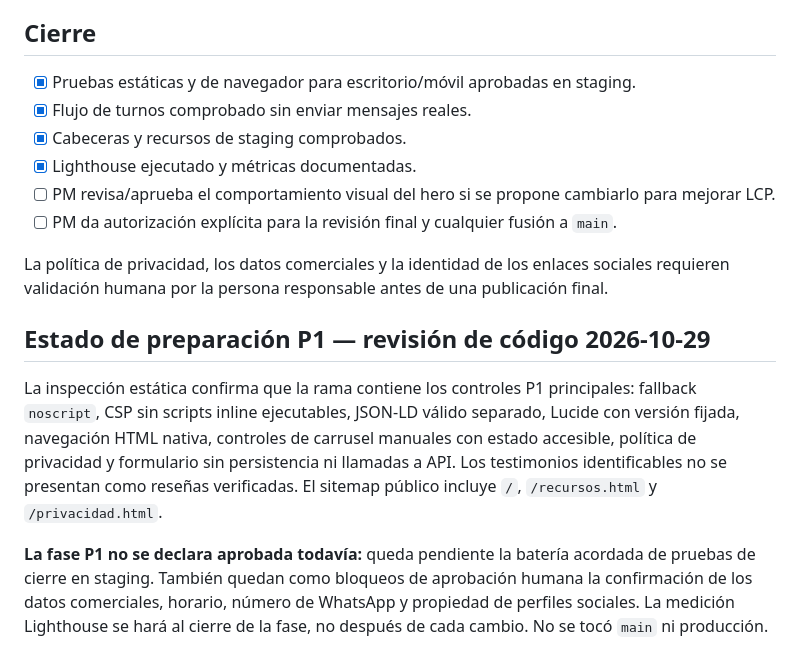
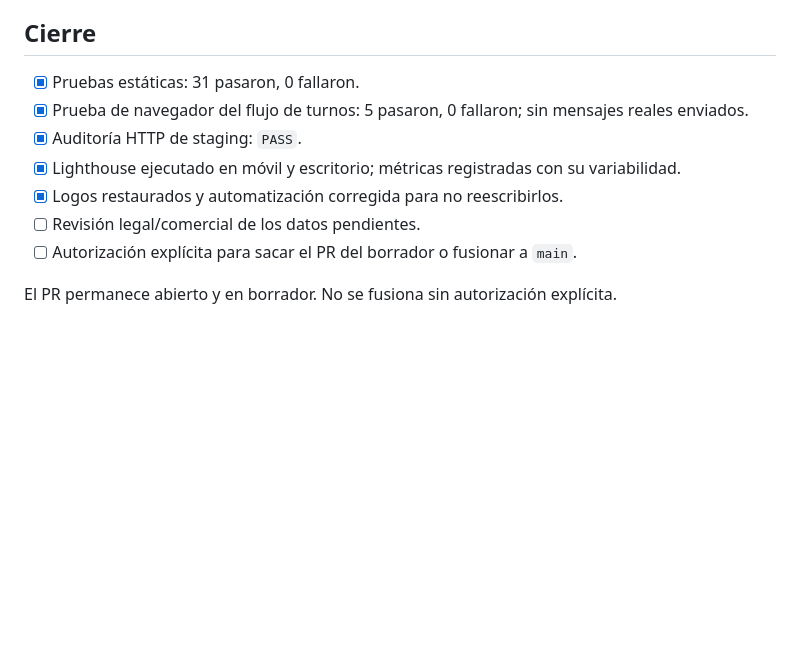
Before and after one commit to cfferraris/Sofi, a Markdown page: docs/technical-audit-closure.md, the part around one of its changes. GitHub-like rendering; blank space fills up the shorter version.

```diff
--- a/docs/technical-audit-closure.md
+++ b/docs/technical-audit-closure.md
@@ -34,18 +34,12 @@
 
 ## Cierre
 
-- [x] Pruebas estáticas y de navegador para escritorio/móvil aprobadas en staging.
-- [x] Flujo de turnos comprobado sin enviar mensajes reales.
-- [x] Cabeceras y recursos de staging comprobados.
-- [x] Lighthouse ejecutado y métricas documentadas.
-- [ ] PM revisa/aprueba el comportamiento visual del hero si se propone cambiarlo para mejorar LCP.
-- [ ] PM da autorización explícita para la revisión final y cualquier fusión a `main`.
+- [x] Pruebas estáticas: 31 pasaron, 0 fallaron.
+- [x] Prueba de navegador del flujo de turnos: 5 pasaron, 0 fallaron; sin mensajes reales enviados.
+- [x] Auditoría HTTP de staging: `PASS`.
+- [x] Lighthouse ejecutado en móvil y escritorio; métricas registradas con su variabilidad.
+- [x] Logos restaurados y automatización corregida para no reescribirlos.
+- [ ] Revisión legal/comercial de los datos pendientes.
+- [ ] Autorización explícita para sacar el PR del borrador o fusionar a `main`.
 
-La política de privacidad, los datos comerciales y la identidad de los enlaces sociales requieren validación humana por la persona responsable antes de una publicación final.
-
-
-## Estado de preparación P1 — revisión de código 2026-10-29
-
-La inspección estática confirma que la rama contiene los controles P1 principales: fallback `noscript`, CSP sin scripts inline ejecutables, JSON-LD válido separado, Lucide con versión fijada, navegación HTML nativa, controles de carrusel manuales con estado accesible, política de privacidad y formulario sin persistencia ni llamadas a API. Los testimonios identificables no se presentan como reseñas verificadas. El sitemap público incluye `/`, `/recursos.html` y `/privacidad.html`.
-
-**La fase P1 no se declara aprobada todavía:** queda pendiente la batería acordada de pruebas de cierre en staging. También quedan como bloqueos de aprobación humana la confirmación de los datos comerciales, horario, número de WhatsApp y propiedad de perfiles sociales. La medición Lighthouse se hará al cierre de la fase, no después de cada cambio. No se tocó `main` ni producción.
+El PR permanece abierto y en borrador. No se fusiona sin autorización explícita.
```
Also changed, not shown: other parts of docs/technical-audit-closure.md (+17 -17 lines).
